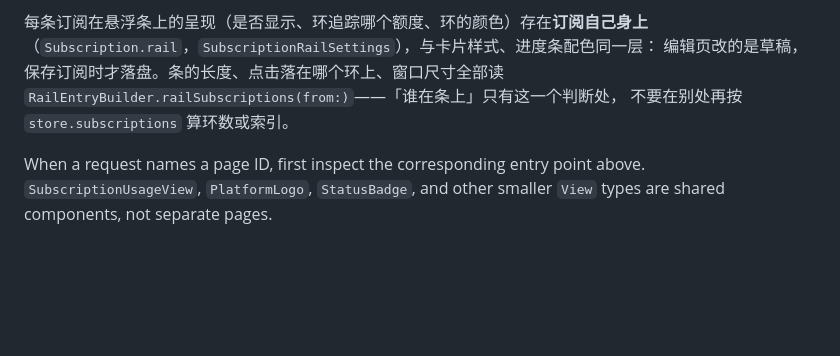
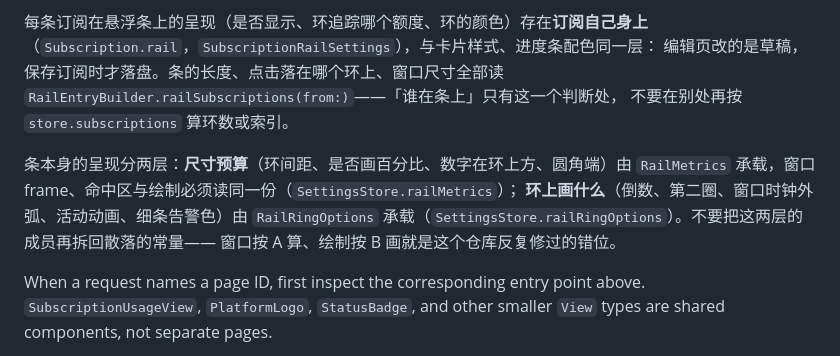
Before and after one commit to Amdeo/TokenMeter, a Markdown page: AGENTS.md, the part around the change. Rendered like a GitHub page; blank space fills up the shorter version.

Commit message:
Document the rail's two layers of presentation
尺寸预算（间距、百分比、数字位置、圆角端）归 RailMetrics，
环上画什么（倒数、第二圈、窗口时钟、活动动画、细条告警色）归
RailRingOptions。记下来，免得又把数字拆回散落的常量——窗口按 A 算、
绘制按 B 画就是这个仓库反复修过的错位。

```diff
--- a/AGENTS.md
+++ b/AGENTS.md
@@ -122,6 +122,12 @@ TM-03 / TM-04 / TM-05 的正文视图（`ProviderSelectionContent`、`Subscripti
 `RailEntryBuilder.railSubscriptions(from:)`——「谁在条上」只有这一个判断处，
 不要在别处再按 `store.subscriptions` 算环数或索引。
 
+条本身的呈现分两层：**尺寸预算**（环间距、是否画百分比、数字在环上方、圆角端）由
+`RailMetrics` 承载，窗口 frame、命中区与绘制必须读同一份（`SettingsStore.railMetrics`）；
+**环上画什么**（倒数、第二圈、窗口时钟外弧、活动动画、细条告警色）由 `RailRingOptions`
+承载（`SettingsStore.railRingOptions`）。不要把这两层的成员再拆回散落的常量——
+窗口按 A 算、绘制按 B 画就是这个仓库反复修过的错位。
+
 When a request names a page ID, first inspect the corresponding entry point above. `SubscriptionUsageView`, `PlatformLogo`, `StatusBadge`, and other smaller `View` types are shared components, not separate pages.
 
 完成需求，构建一下项目，并重新启动APP。
```
